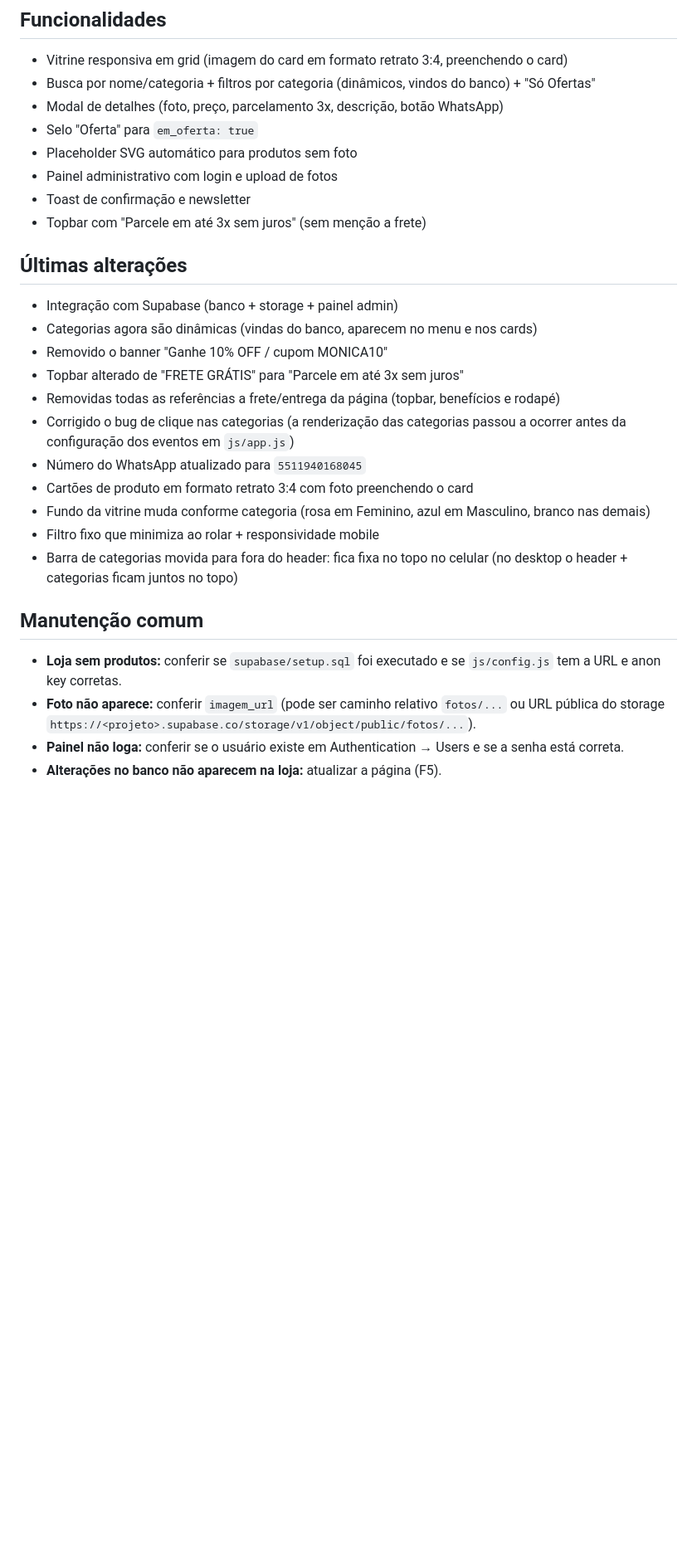
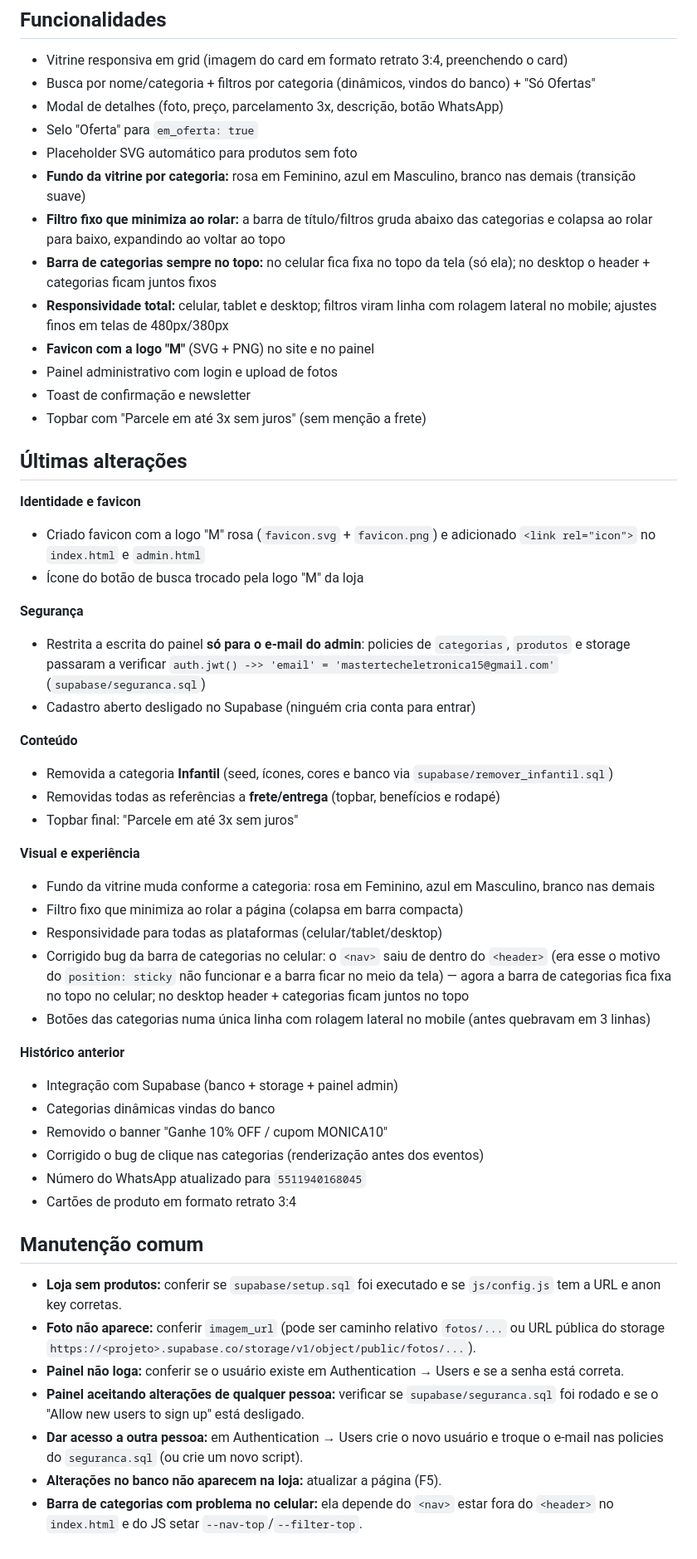
Before and after one commit to guilherme-crepardi/monica-modas-e-variedades, a Markdown page: docs/agentes.md, the part around one of its changes. Shown at 83% size. Rendered like a GitHub page; blank space fills up the shorter version.

Commit message:
Documentacao completa das alteracoes no docs/agentes.md

```diff
--- a/docs/agentes.md
+++ b/docs/agentes.md
@@ -90,27 +96,51 @@ O Vercel atualiza sozinho (~1 min). Alterações de produtos/fotos feitas pelo p
 - Modal de detalhes (foto, preço, parcelamento 3x, descrição, botão WhatsApp)
 - Selo "Oferta" para `em_oferta: true`
 - Placeholder SVG automático para produtos sem foto
+- **Fundo da vitrine por categoria:** rosa em Feminino, azul em Masculino, branco nas demais (transição suave)
+- **Filtro fixo que minimiza ao rolar:** a barra de título/filtros gruda abaixo das categorias e colapsa ao rolar para baixo, expandindo ao voltar ao topo
+- **Barra de categorias sempre no topo:** no celular fica fixa no topo da tela (só ela); no desktop o header + categorias ficam juntos fixos
+- **Responsividade total:** celular, tablet e desktop; filtros viram linha com rolagem lateral no mobile; ajustes finos em telas de 480px/380px
+- **Favicon com a logo "M"** (SVG + PNG) no site e no painel
 - Painel administrativo com login e upload de fotos
 - Toast de confirmação e newsletter
 - Topbar com "Parcele em até 3x sem juros" (sem menção a frete)
 
 ## Últimas alterações
 
+**Identidade e favicon**
+- Criado favicon com a logo "M" rosa (`favicon.svg` + `favicon.png`) e adicionado `<link rel="icon">` no `index.html` e `admin.html`
+- Ícone do botão de busca trocado pela logo "M" da loja
+
+**Segurança**
+- Restrita a escrita do painel **só para o e-mail do admin**: policies de `categorias`, `produtos` e storage passaram a verificar `auth.jwt() ->> 'email' = 'mastertecheletronica15@gmail.com'` (`supabase/seguranca.sql`)
+- Cadastro aberto desligado no Supabase (ninguém cria conta para entrar)
+
+**Conteúdo**
+- Removida a categoria **Infantil** (seed, ícones, cores e banco via `supabase/remover_infantil.sql`)
+- Removidas todas as referências a **frete/entrega** (topbar, benefícios e rodapé)
+- Topbar final: "Parcele em até 3x sem juros"
+
+**Visual e experiência**
+- Fundo da vitrine muda conforme a categoria: rosa em Feminino, azul em Masculino, branco nas demais
+- Filtro fixo que minimiza ao rolar a página (colapsa em barra compacta)
+- Responsividade para todas as plataformas (celular/tablet/desktop)
+- Corrigido bug da barra de categorias no celular: o `<nav>` saiu de dentro do `<header>` (era esse o motivo do `position: sticky` não funcionar e a barra ficar no meio da tela) — agora a barra de categorias fica fixa no topo no celular; no desktop header + categorias ficam juntos no topo
+- Botões das categorias numa única linha com rolagem lateral no mobile (antes quebravam em 3 linhas)
+
+**Histórico anterior**
 - Integração com Supabase (banco + storage + painel admin)
-- Categorias agora são dinâmicas (vindas do banco, aparecem no menu e nos cards)
+- Categorias dinâmicas vindas do banco
 - Removido o banner "Ganhe 10% OFF / cupom MONICA10"
-- Topbar alterado de "FRETE GRÁTIS" para "Parcele em até 3x sem juros"
-- Removidas todas as referências a frete/entrega da página (topbar, benefícios e rodapé)
-- Corrigido o bug de clique nas categorias (a renderização das categorias passou a ocorrer antes da configuração dos eventos em `js/app.js`)
+- Corrigido o bug de clique nas categorias (renderização antes dos eventos)
 - Número do WhatsApp atualizado para `5511940168045`
-- Cartões de produto em formato retrato 3:4 com foto preenchendo o card
-- Fundo da vitrine muda conforme categoria (rosa em Feminino, azul em Masculino, branco nas demais)
-- Filtro fixo que minimiza ao rolar + responsividade mobile
-- Barra de categorias movida para fora do header: fica fixa no topo no celular (no desktop o header + categorias ficam juntos no topo)
+- Cartões de produto em formato retrato 3:4
 
 ## Manutenção comum
 
 - **Loja sem produtos:** conferir se `supabase/setup.sql` foi executado e se `js/config.js` tem a URL e anon key corretas.
 - **Foto não aparece:** conferir `imagem_url` (pode ser caminho relativo `fotos/...` ou URL pública do storage `https://<projeto>.supabase.co/storage/v1/object/public/fotos/...`).
 - **Painel não loga:** conferir se o usuário existe em Authentication → Users e se a senha está correta.
+- **Painel aceitando alterações de qualquer pessoa:** verificar se `supabase/seguranca.sql` foi rodado e se o "Allow new users to sign up" está desligado.
+- **Dar acesso a outra pessoa:** em Authentication → Users crie o novo usuário e troque o e-mail nas policies do `seguranca.sql` (ou crie um novo script).
 - **Alterações no banco não aparecem na loja:** atualizar a página (F5).
+- **Barra de categorias com problema no celular:** ela depende do `<nav>` estar fora do `<header>` no `index.html` e do JS setar `--nav-top`/`--filter-top`.
```
Also changed, not shown: other parts of docs/agentes.md (+9 -3 lines).
